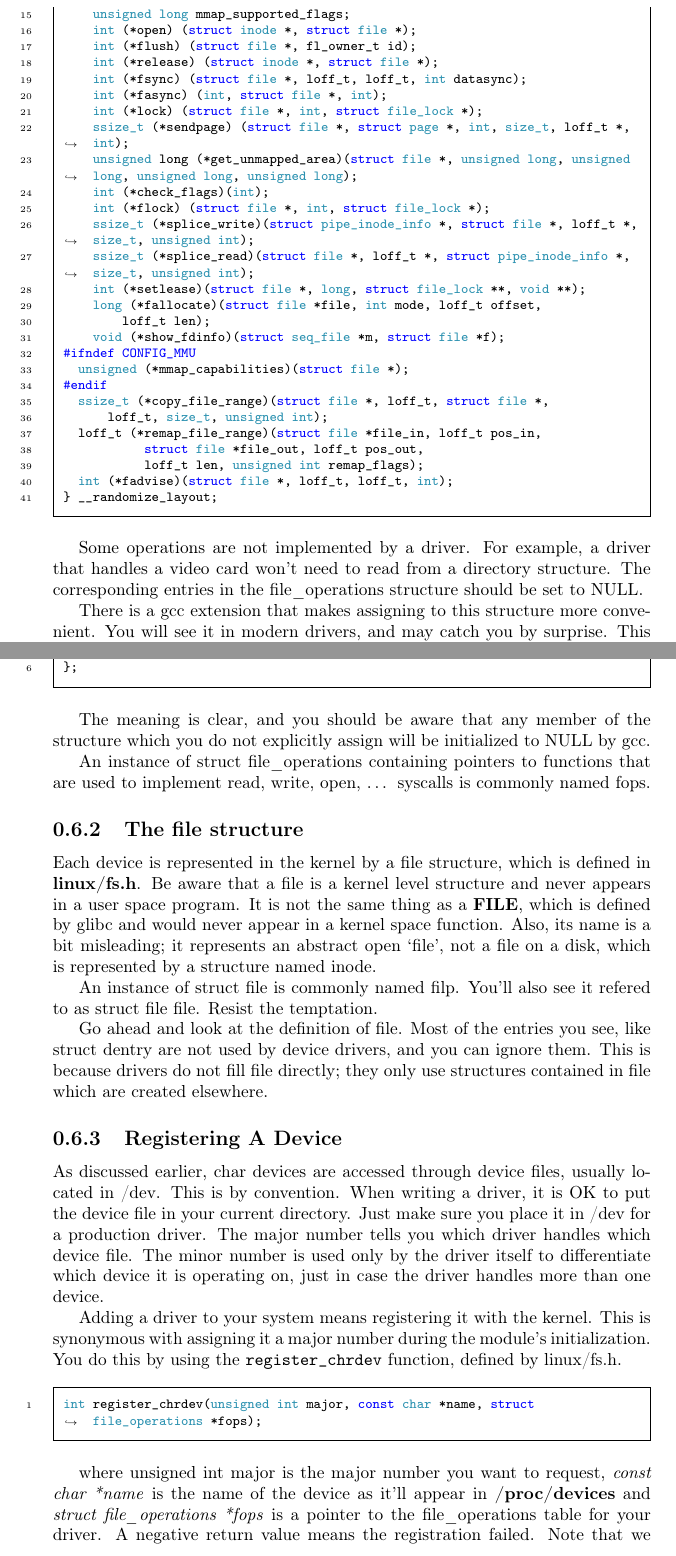
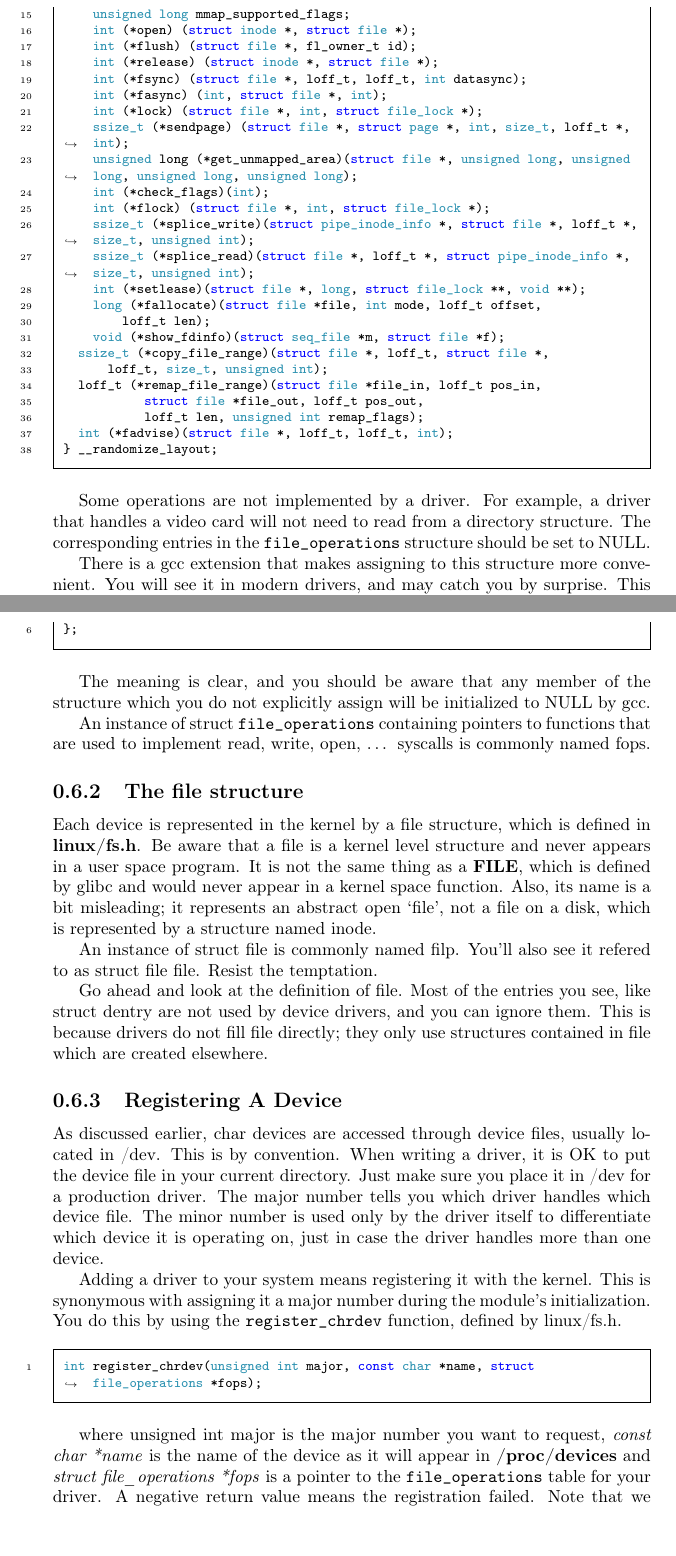
Before and after one commit to sysprog21/lkmpg, a LaTeX book (lkmpg.tex): two parts of pages 21 and 22 of 42, joined at a grey line, cut so that both start at the same text. Compiled offline with pdfLaTeX.

Commit message:
fix(file_operations-struct): remove `#ifndef` block, use `\verb` instead `\_`

```diff
--- a/lkmpg.tex
+++ b/lkmpg.tex
@@ -770,9 +770,6 @@ struct file_operations {
     long (*fallocate)(struct file *file, int mode, loff_t offset,
         loff_t len);
     void (*show_fdinfo)(struct seq_file *m, struct file *f);
-#ifndef CONFIG_MMU
-  unsigned (*mmap_capabilities)(struct file *);
-#endif
   ssize_t (*copy_file_range)(struct file *, loff_t, struct file *,
       loff_t, size_t, unsigned int);
   loff_t (*remap_file_range)(struct file *file_in, loff_t pos_in,
@@ -783,8 +780,8 @@ struct file_operations {
 \end{code}
 
 Some operations are not implemented by a driver.
-For example, a driver that handles a video card won't need to read from a directory structure.
-The corresponding entries in the file\_operations structure should be set to NULL.
+For example, a driver that handles a video card will not need to read from a directory structure.
+The corresponding entries in the \verb|file_operations| structure should be set to NULL.
 
 There is a gcc extension that makes assigning to this structure more convenient.
 You will see it in modern drivers, and may catch you by surprise.
@@ -814,7 +811,7 @@ struct file_operations fops = {
 
 The meaning is clear, and you should be aware that any member of the structure which you do not explicitly assign will be initialized to NULL by gcc.
 
-An instance of struct file\_operations containing pointers to functions that are used to implement read, write, open, \ldots{} syscalls is commonly named fops.
+An instance of struct \verb|file_operations| containing pointers to functions that are used to implement read, write, open, \ldots{} syscalls is commonly named fops.
 
 \subsection{The file structure}
 \label{sec:file_struct}
@@ -847,9 +844,9 @@ You do this by using the \verb|register_chrdev| function, defined by linux/fs.h.
 int register_chrdev(unsigned int major, const char *name, struct file_operations *fops);
 \end{code}
 
-where unsigned int major is the major number you want to request, \emph{const char *name} is the name of the device as it'll appear in \textbf{/proc/devices} and \emph{struct file\_operations *fops} is a pointer to the file\_operations table for your driver.
+where unsigned int major is the major number you want to request, \emph{const char *name} is the name of the device as it will appear in \textbf{/proc/devices} and \emph{struct file\_operations *fops} is a pointer to the \verb|file_operations| table for your driver.
 A negative return value means the registration failed. Note that we didn't pass the minor number to register\_chrdev.
-That's because the kernel doesn't care about the minor number; only our driver uses it.
+That is because the kernel doesn't care about the minor number; only our driver uses it.
 
 Now the question is, how do you get a major number without hijacking one that's already in use?
 % FIXME: use the correct entry of Documentation
```
Also changed, not shown: lkmpg.tex (8 more changed lines).
